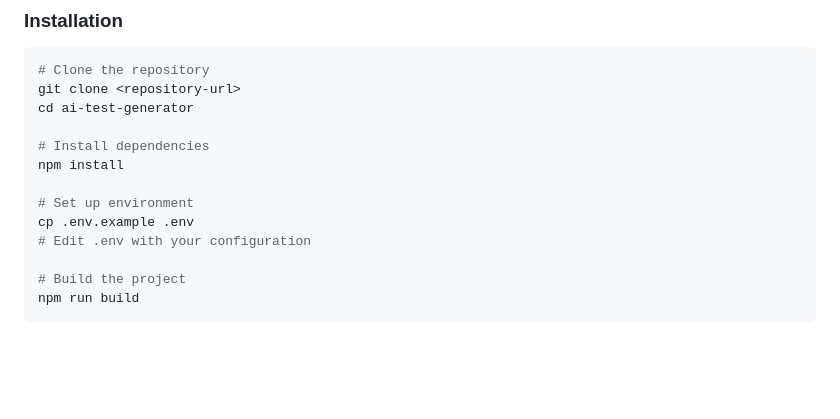
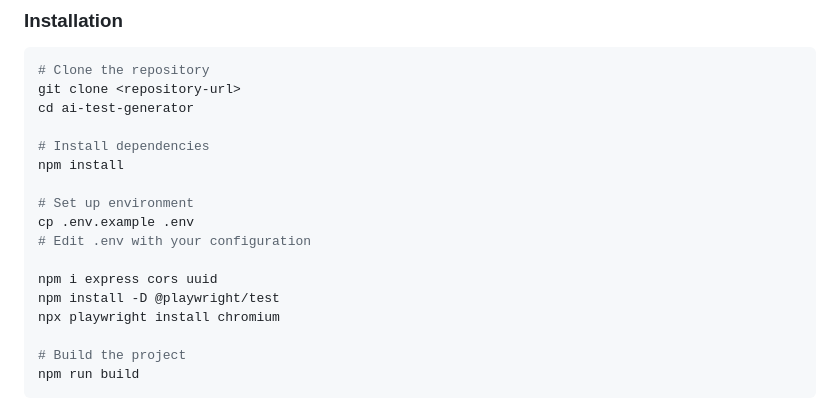
Before and after one commit to sarika11-06/ai-test-generator, a Markdown page: README.md, the part around the change. Drawn GitHub-style; blank space fills up the shorter version.

Commit message:
added some commands

```diff
--- a/README.md
+++ b/README.md
@@ -28,6 +28,10 @@ npm install
 # Set up environment
 cp .env.example .env
 # Edit .env with your configuration
+
+npm i express cors uuid
+npm install -D @playwright/test
+npx playwright install chromium
 
 # Build the project
 npm run build
```
